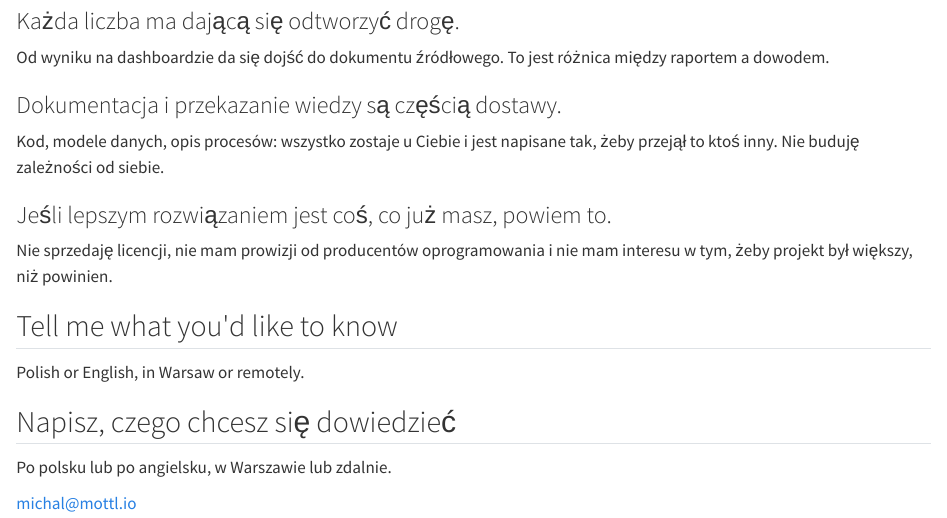
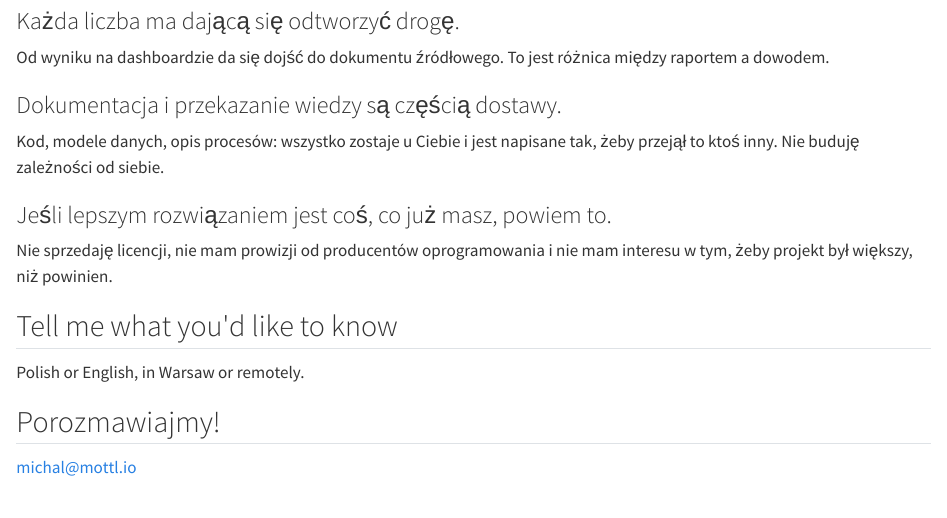
Before and after one commit to mottlio/website, a Quarto document (index.qmd): the page in a window 1100 px wide, from 3630 px down. Rendered offline with R 4.5, knitr and Pandoc in place of Quarto, with nearby package versions.

Commit message:
Simplify Polish contact message

```diff
--- a/index.qmd
+++ b/index.qmd
@@ -130,7 +130,7 @@ toc: false
 <div class="contact" id="contact">
   <div class="wrap">
     <div class="lang-en"><h2>Tell me what you'd like to know</h2><p>Polish or English, in Warsaw or remotely.</p></div>
-    <div class="lang-pl"><h2>Napisz, czego chcesz się dowiedzieć</h2><p>Po polsku lub po angielsku, w Warszawie lub zdalnie.</p></div>
+    <div class="lang-pl"><h2>Porozmawiajmy!</h2></div>
     <a class="btn-home btn-brass js-mail" href="services.html">michal<!--.example-->@mottl.io</a>
   </div>
 </div>
```
